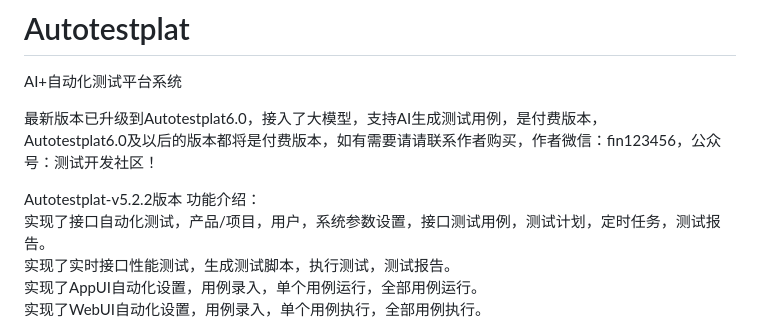
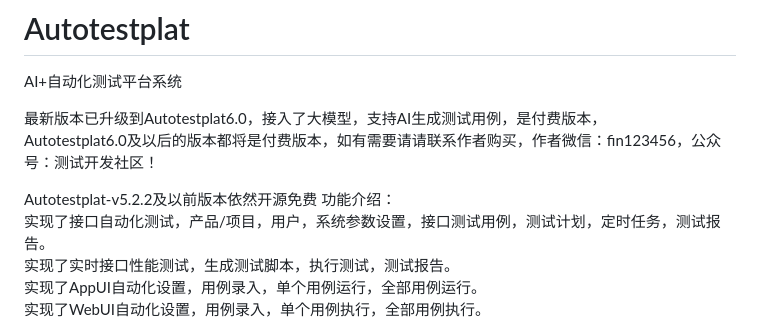
Before and after one commit to testdevhome/Autotestplat, a Markdown page: README.md, the part around the change. GitHub-like rendering.

```diff
--- a/README.md
+++ b/README.md
@@ -5,7 +5,7 @@ AI+自动化测试平台系统
 Autotestplat6.0及以后的版本都将是付费版本，如有需要请请联系作者购买，作者微信：fin123456，公众号：测试开发社区！
 
 
-Autotestplat-v5.2.2版本
+Autotestplat-v5.2.2及以前版本依然开源免费
 功能介绍：<br>
 实现了接口自动化测试，产品/项目，用户，系统参数设置，接口测试用例，测试计划，定时任务，测试报告。<br>
 实现了实时接口性能测试，生成测试脚本，执行测试，测试报告。<br>
```
